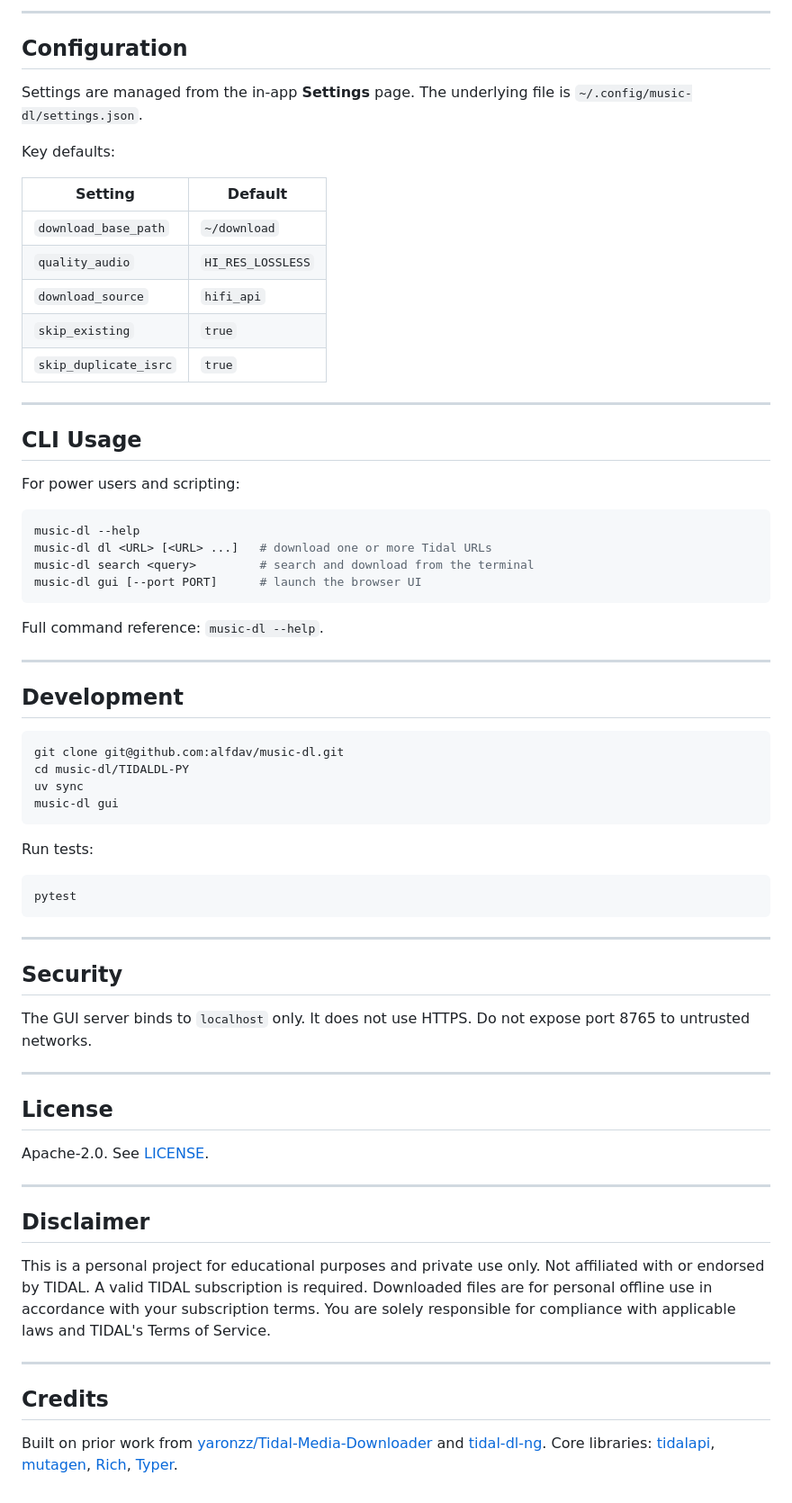
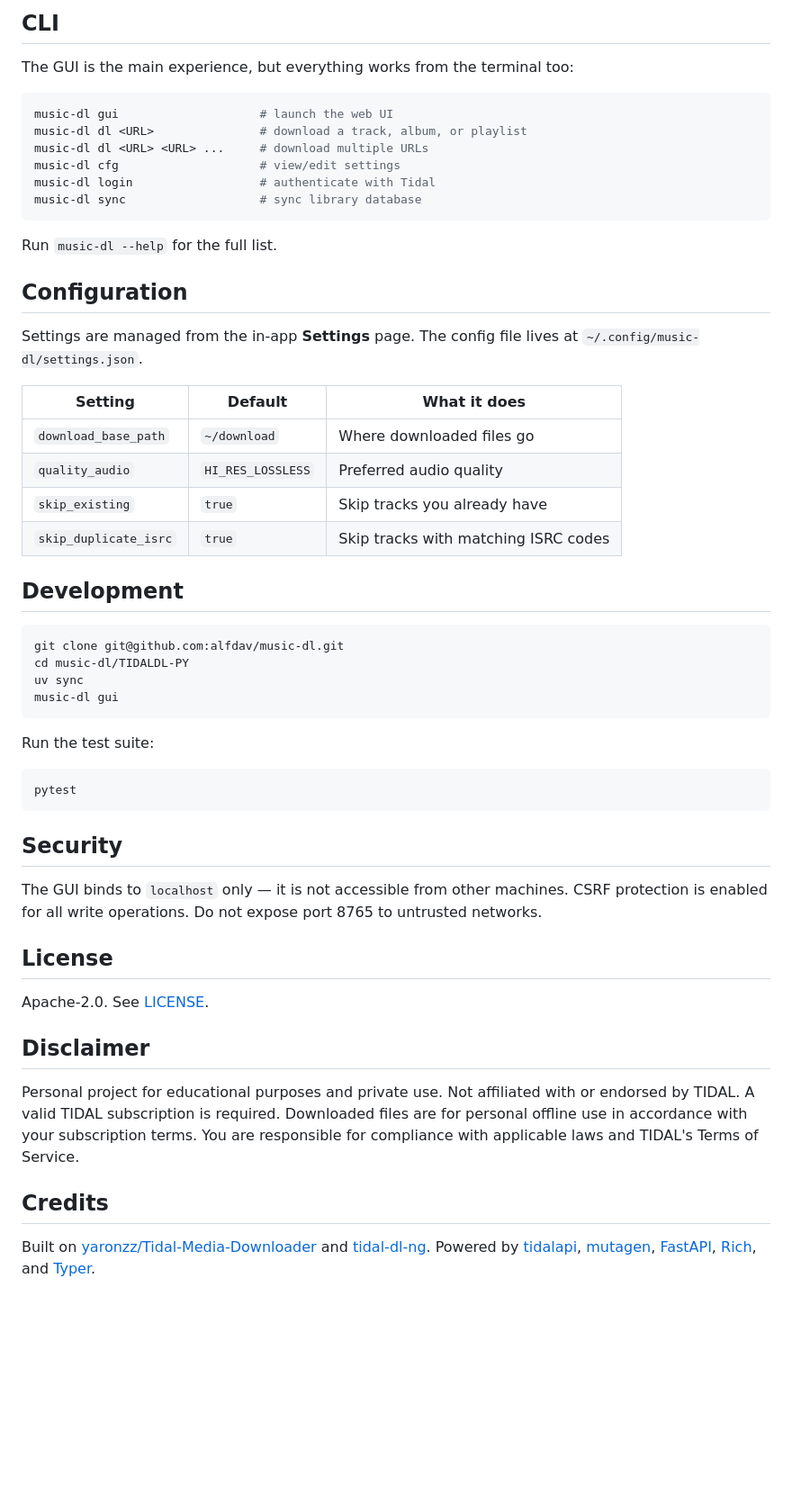
Before and after one commit to alfdav/music-dl, a Markdown page: README.md, the part around one of its changes. Shown at 90% size. GitHub-like rendering; blank space fills up the shorter version.

````diff
--- a/README.md
+++ b/README.md
@@ -49,36 +77,29 @@ music-dl gui
 
----
+## CLI
+
+The GUI is the main experience, but everything works from the terminal too:
+
+```shell
+music-dl gui                    # launch the web UI
+music-dl dl <URL>               # download a track, album, or playlist
+music-dl dl <URL> <URL> ...     # download multiple URLs
+music-dl cfg                    # view/edit settings
+music-dl login                  # authenticate with Tidal
+music-dl sync                   # sync library database
+```
+
+Run `music-dl --help` for the full list.
 
 ## Configuration
 
-Settings are managed from the in-app **Settings** page. The underlying file is `~/.config/music-dl/settings.json`.
+Settings are managed from the in-app **Settings** page. The config file lives at `~/.config/music-dl/settings.json`.
 
-Key defaults:
-
-| Setting | Default |
-| --- | --- |
-| `download_base_path` | `~/download` |
-| `quality_audio` | `HI_RES_LOSSLESS` |
-| `download_source` | `hifi_api` |
-| `skip_existing` | `true` |
-| `skip_duplicate_isrc` | `true` |
-
----
-
-## CLI Usage
-
-For power users and scripting:
-
-```shell
-music-dl --help
-music-dl dl <URL> [<URL> ...]   # download one or more Tidal URLs
-music-dl search <query>         # search and download from the terminal
-music-dl gui [--port PORT]      # launch the browser UI
-```
-
-Full command reference: `music-dl --help`.
-
----
+| Setting | Default | What it does |
+| --- | --- | --- |
+| `download_base_path` | `~/download` | Where downloaded files go |
+| `quality_audio` | `HI_RES_LOSSLESS` | Preferred audio quality |
+| `skip_existing` | `true` | Skip tracks you already have |
+| `skip_duplicate_isrc` | `true` | Skip tracks with matching ISRC codes |
 
 ## Development
 
@@ -89,32 +110,24 @@ uv sync
 music-dl gui
 ```
 
-Run tests:
+Run the test suite:
 
 ```shell
 pytest
 ```
 
----
-
 ## Security
 
-The GUI server binds to `localhost` only. It does not use HTTPS. Do not expose port 8765 to untrusted networks.
-
----
+The GUI binds to `localhost` only — it is not accessible from other machines. CSRF protection is enabled for all write operations. Do not expose port 8765 to untrusted networks.
 
 ## License
 
 Apache-2.0. See [LICENSE](LICENSE).
 
----
-
 ## Disclaimer
 
-This is a personal project for educational purposes and private use only. Not affiliated with or endorsed by TIDAL. A valid TIDAL subscription is required. Downloaded files are for personal offline use in accordance with your subscription terms. You are solely responsible for compliance with applicable laws and TIDAL's Terms of Service.
-
----
+Personal project for educational purposes and private use. Not affiliated with or endorsed by TIDAL. A valid TIDAL subscription is required. Downloaded files are for personal offline use in accordance with your subscription terms. You are responsible for compliance with applicable laws and TIDAL's Terms of Service.
 
 ## Credits
 
-Built on prior work from [yaronzz/Tidal-Media-Downloader](https://github.com/yaronzz/Tidal-Media-Downloader) and [tidal-dl-ng](https://github.com/exislow/tidal-dl-ng). Core libraries: [tidalapi](https://github.com/tamland/python-tidal), [mutagen](https://mutagen.readthedocs.io/), [Rich](https://github.com/Textualize/rich), [Typer](https://typer.tiangolo.com/).
+Built on [yaronzz/Tidal-Media-Downloader](https://github.com/yaronzz/Tidal-Media-Downloader) and [tidal-dl-ng](https://github.com/exislow/tidal-dl-ng). Powered by [tidalapi](https://github.com/tamland/python-tidal), [mutagen](https://mutagen.readthedocs.io/), [FastAPI](https://fastapi.tiangolo.com/), [Rich](https://github.com/Textualize/rich), and [Typer](https://typer.tiangolo.com/).
````
Also changed, not shown: other parts of README.md (+46 -18 lines), TIDALDL-PY/docs/backend-guide.md (added, +489 -0 lines), docs/screenshots/library.png (added), docs/screenshots/search.png (added), 2 other files.
